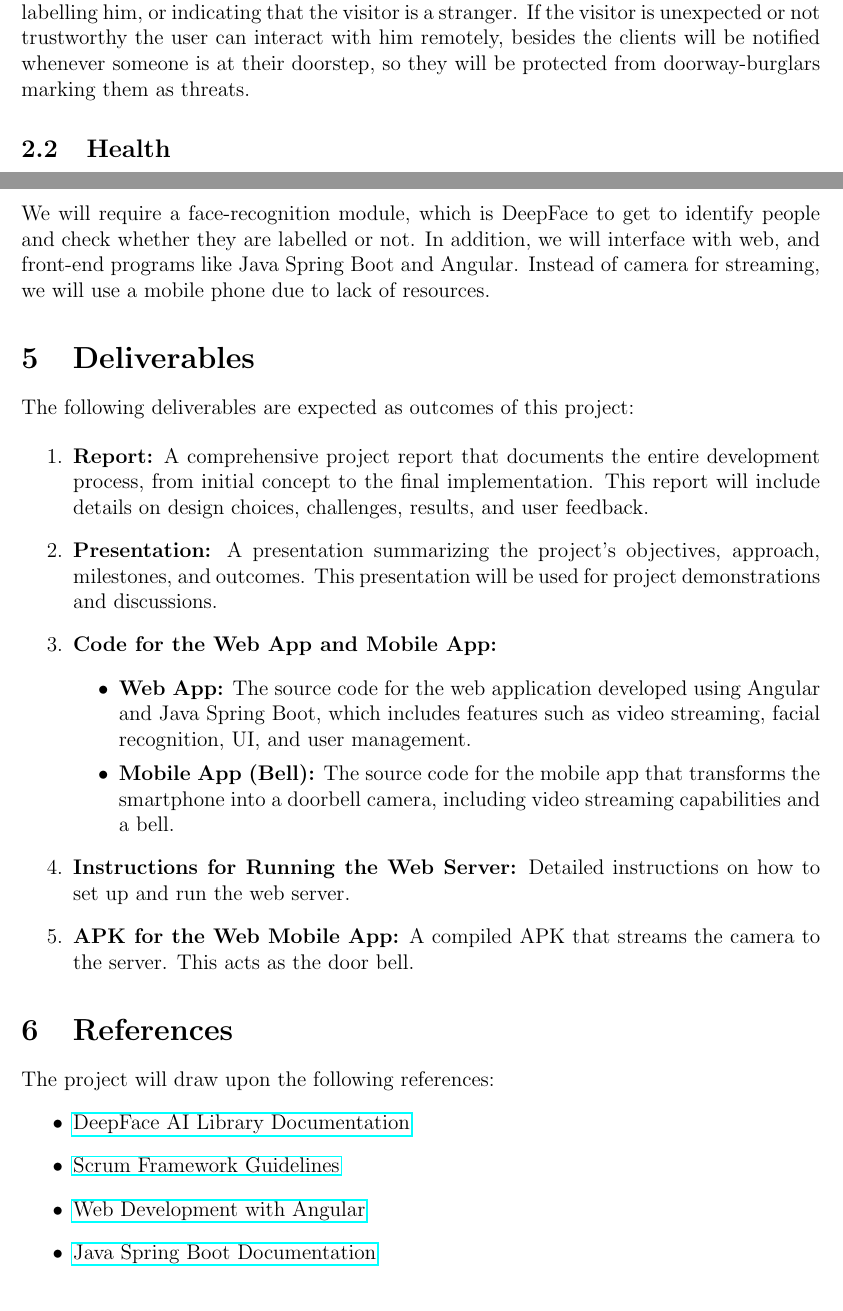
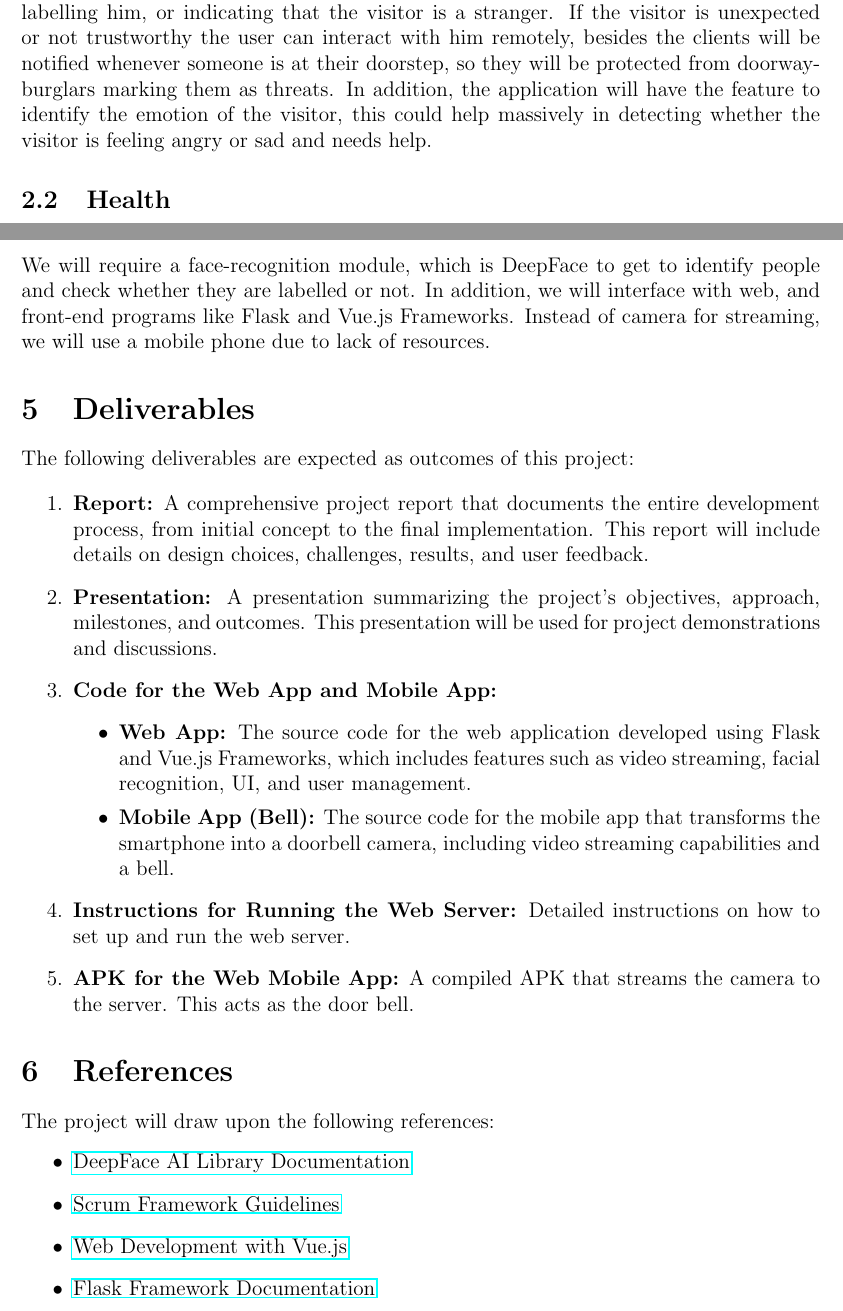
Before and after one commit to HCI26/Observa-Reports, a LaTeX document (1. Proposal Report/Observa/main.tex): two parts of pages 3 and 5 of 6, joined at a grey line, cut so that both start at the same text. Compiled offline with pdfLaTeX.

Commit message:
Final Proposal

```diff
--- a/1. Proposal Report/Observa/main.tex
+++ b/1. Proposal Report/Observa/main.tex
@@ -64,7 +64,7 @@ Our system's utility lies in providing homeowners' with real-time access to thei
 It will fulfill some needs stated in the following:
 \subsection{Security}
 Regarding security needs, clients' will be notified with the person at their doorstep after labelling him, or indicating that the visitor is a stranger.
-If the visitor is unexpected or not trustworthy the user can interact with him remotely, besides the clients will be notified whenever someone is at their doorstep, so they will be protected from doorway-burglars marking them as threats.
+If the visitor is unexpected or not trustworthy the user can interact with him remotely, besides the clients will be notified whenever someone is at their doorstep, so they will be protected from doorway-burglars marking them as threats. In addition, the application will have the feature to identify the emotion of the visitor, this could help massively in detecting whether the visitor is feeling angry or sad and needs help.
 \subsection{Health}
 In case of quarantine or specific health constraints, the clients will utilize the remote voice-interaction. Moreover, elders will have the ease of access to visitors at their doorway.
 \subsection{Accessibility}
@@ -104,7 +104,7 @@ This approach and workflow ensure effective project management, clear communicat
 \subsection{Design}
 We will follow the project design guidelines, through prototyping and wire-frames, collecting feedback and getting the best out of user experience. Thus, enhancing the user interface environment to facilitate the application usage and setting to users.
 \subsection{Tools}
-We will require a face-recognition module, which is DeepFace to get to identify people and check whether they are labelled or not. In addition, we will interface with web, and front-end programs like Java Spring Boot and Angular.
+We will require a face-recognition module, which is DeepFace to get to identify people and check whether they are labelled or not. In addition, we will interface with web, and front-end programs like Flask and Vue.js Frameworks.
 Instead of camera for streaming, we will use a mobile phone due to lack of resources.
 \section{Deliverables}
 
@@ -117,7 +117,7 @@ The following deliverables are expected as outcomes of this project:
 
     \item \textbf{Code for the Web App and Mobile App:}
         \begin{itemize}
-            \item \textbf{Web App:} The source code for the web application developed using Angular and Java Spring Boot, which includes features such as video streaming, facial recognition, UI, and user management.
+            \item \textbf{Web App:} The source code for the web application developed using Flask and Vue.js Frameworks, which includes features such as video streaming, facial recognition, UI, and user management.
             \item \textbf{Mobile App (Bell):} The source code for the mobile app that transforms the smartphone into a doorbell camera, including video streaming capabilities and a bell.
         \end{itemize}
 
@@ -131,8 +131,8 @@ The project will draw upon the following references:
 
     \item \href{https://github.com/serengil/deepface}{DeepFace AI Library Documentation}
     \item \href{https://scrumguides.org/scrum-guide.html}{Scrum Framework Guidelines}
-    \item \href{https://angular.io/docs}{Web Development with Angular}
-    \item \href{https://docs.spring.io/spring-boot/docs/current/reference/htmlsingle/}{Java Spring Boot Documentation}
+    \item \href{https://vuejs.org/guide/introduction.html}{Web Development with Vue.js}
+    \item \href{https://flask.palletsprojects.com/en/3.0.x/}{Flask Framework Documentation}
     \item \href{https://www.figma.com/}{Figma}
     \item \href{https://notion.so}{Notion}
 \end{itemize}
```
Also changed, not shown: 1. Proposal Report/Observa/main.tex (3 more changed lines).
